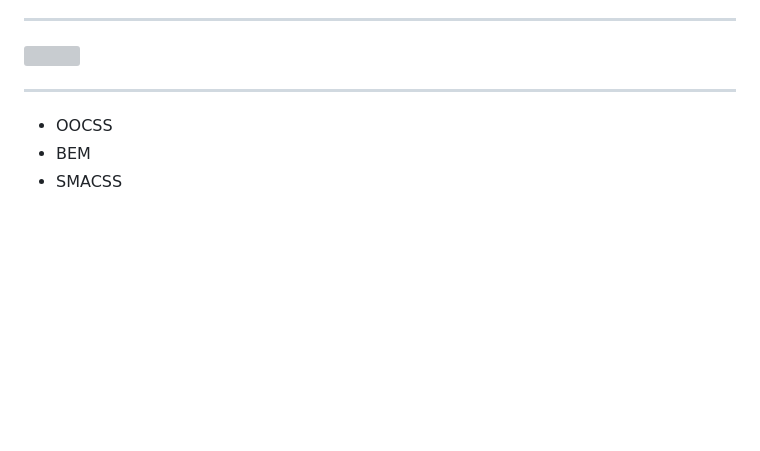
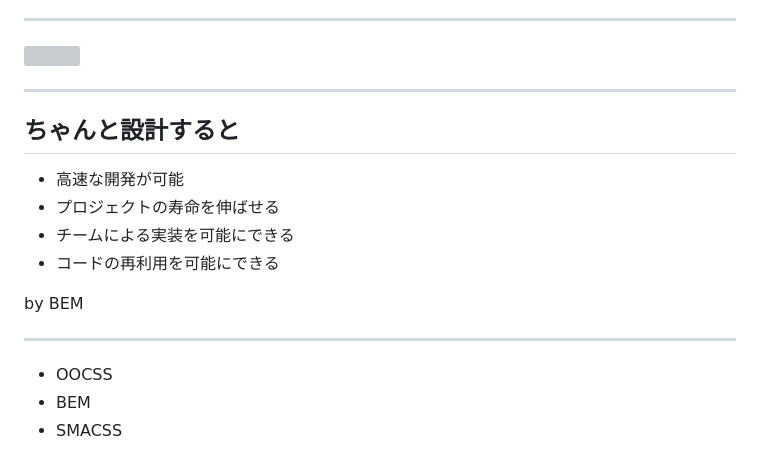
Before and after one commit to Takazudo/presentation-html-templating, a Markdown page: d_intro.md, the part around the change. Drawn GitHub-style; blank space fills up the shorter version; grey boxes are pictures that could not be loaded.

```diff
--- a/d_intro.md
+++ b/d_intro.md
@@ -17,6 +17,17 @@
 
 ----
 
+## ちゃんと設計すると
+
+* 高速な開発が可能
+* プロジェクトの寿命を伸ばせる
+* チームによる実装を可能にできる
+* コードの再利用を可能にできる
+
+by BEM
+
+----
+
 <ul class="bigList">
 <li>OOCSS</li>
 <li>BEM</li>
```
Also changed, not shown: d_bem.md (+20 -21 lines), d_outro.md (+0 -2 lines), img/bem-exp/6.png, img/bem-exp/7.png, img/bem-exp/8.png, img/bem-exp/block-exp2.png, 2 other files.
